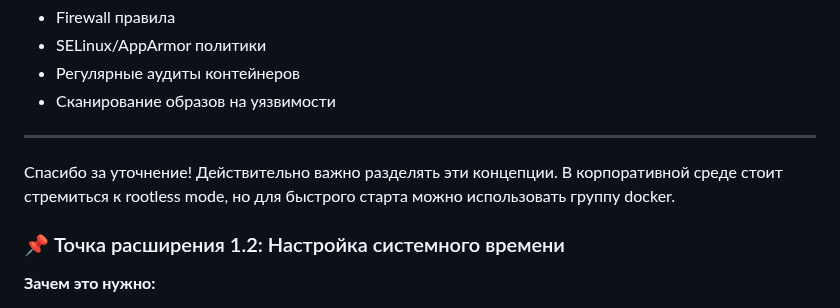
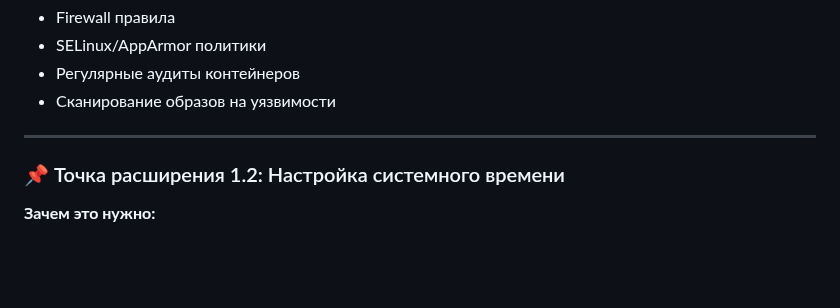
Before and after one commit to PavelAIM/demo-repository-docs, a Markdown page: inst-hbr-0-1-next-steps.md, the part around one of its changes. Drawn GitHub-style; folded sections open; blank space fills up the shorter version.

Commit message:
Update inst-hbr-0-1-next-steps.md
popint 1.1 finished

```diff
--- a/inst-hbr-0-1-next-steps.md
+++ b/inst-hbr-0-1-next-steps.md
@@ -176,7 +176,7 @@ sudo usermod -aG docker dockeruser
 
 ---
 
-Спасибо за уточнение! Действительно важно разделять эти концепции. В корпоративной среде стоит стремиться к rootless mode, но для быстрого старта можно использовать группу docker.
+</details>
 
 ### 📌 Точка расширения 1.2: Настройка системного времени
 **Зачем это нужно:**
```
Also changed, not shown: other parts of inst-hbr-0-1-next-steps.md (+1 -1 lines).
